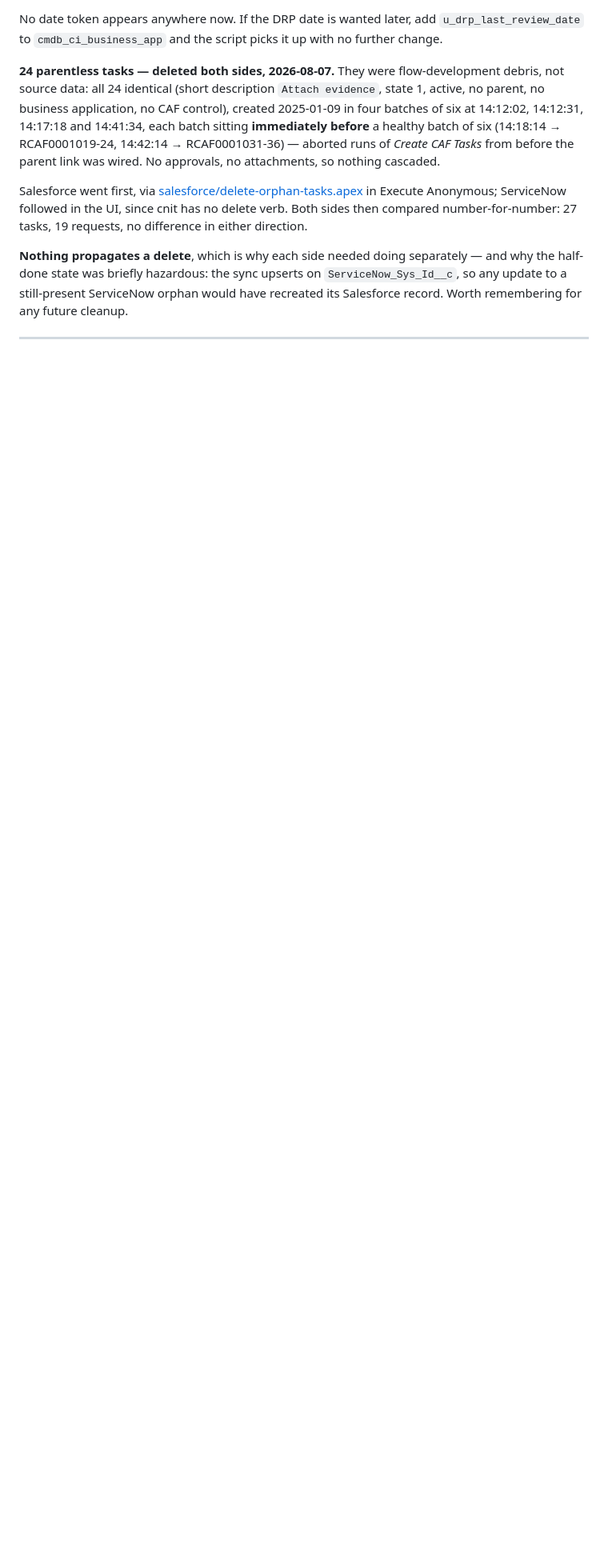
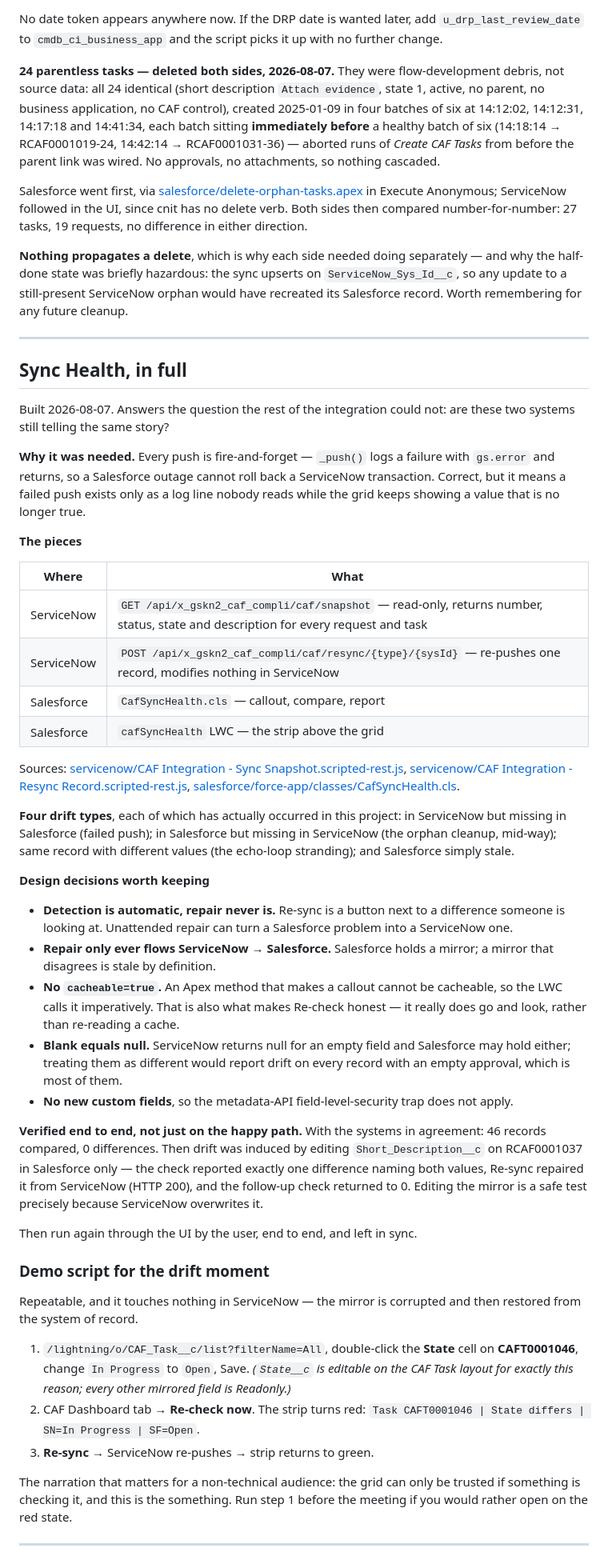
Before and after one commit to ConsultNow-IT-Solutions-Ltd/caf-sf-integration, a Markdown page: archive/SESSION_HANDOFF.md, the part around one of its changes. Shown at 80% size. GitHub-like rendering; blank space fills up the shorter version.

```diff
--- a/archive/SESSION_HANDOFF.md
+++ b/archive/SESSION_HANDOFF.md
@@ -203,3 +203,76 @@ and why the half-done state was briefly hazardous: the sync upserts on
 have recreated its Salesforce record. Worth remembering for any future cleanup.
 
 ---
+
+## Sync Health, in full
+
+Built 2026-08-07. Answers the question the rest of the integration could not:
+are these two systems still telling the same story?
+
+**Why it was needed.** Every push is fire-and-forget — `_push()` logs a failure
+with `gs.error` and returns, so a Salesforce outage cannot roll back a
+ServiceNow transaction. Correct, but it means a failed push exists only as a log
+line nobody reads while the grid keeps showing a value that is no longer true.
+
+**The pieces**
+
+| Where | What |
+|---|---|
+| ServiceNow | `GET /api/x_gskn2_caf_compli/caf/snapshot` — read-only, returns number, status, state and description for every request and task |
+| ServiceNow | `POST /api/x_gskn2_caf_compli/caf/resync/{type}/{sysId}` — re-pushes one record, modifies nothing in ServiceNow |
+| Salesforce | `CafSyncHealth.cls` — callout, compare, report |
+| Salesforce | `cafSyncHealth` LWC — the strip above the grid |
+
+Sources: [servicenow/CAF Integration - Sync Snapshot.scripted-rest.js](servicenow/CAF%20Integration%20-%20Sync%20Snapshot.scripted-rest.js),
+[servicenow/CAF Integration - Resync Record.scripted-rest.js](servicenow/CAF%20Integration%20-%20Resync%20Record.scripted-rest.js),
+[salesforce/force-app/classes/CafSyncHealth.cls](salesforce/force-app/classes/CafSyncHealth.cls).
+
+**Four drift types**, each of which has actually occurred in this project: in
+ServiceNow but missing in Salesforce (failed push); in Salesforce but missing in
+ServiceNow (the orphan cleanup, mid-way); same record with different values (the
+echo-loop stranding); and Salesforce simply stale.
+
+**Design decisions worth keeping**
+
+- **Detection is automatic, repair never is.** Re-sync is a button next to a
+  difference someone is looking at. Unattended repair can turn a Salesforce
+  problem into a ServiceNow one.
+- **Repair only ever flows ServiceNow → Salesforce.** Salesforce holds a mirror;
+  a mirror that disagrees is stale by definition.
+- **No `cacheable=true`.** An Apex method that makes a callout cannot be
+  cacheable, so the LWC calls it imperatively. That is also what makes Re-check
+  honest — it really does go and look, rather than re-reading a cache.
+- **Blank equals null.** ServiceNow returns null for an empty field and
+  Salesforce may hold either; treating them as different would report drift on
+  every record with an empty approval, which is most of them.
+- **No new custom fields**, so the metadata-API field-level-security trap does
+  not apply.
+
+**Verified end to end, not just on the happy path.** With the systems in
+agreement: 46 records compared, 0 differences. Then drift was induced by editing
+`Short_Description__c` on RCAF0001037 in Salesforce only — the check reported
+exactly one difference naming both values, Re-sync repaired it from ServiceNow
+(HTTP 200), and the follow-up check returned to 0. Editing the mirror is a safe
+test precisely because ServiceNow overwrites it.
+
+Then run again through the UI by the user, end to end, and left in sync.
+
+### Demo script for the drift moment
+
+Repeatable, and it touches nothing in ServiceNow — the mirror is corrupted and
+then restored from the system of record.
+
+1. `/lightning/o/CAF_Task__c/list?filterName=All`, double-click the **State**
+   cell on **CAFT0001046**, change `In Progress` to `Open`, Save.
+   *(`State__c` is editable on the CAF Task layout for exactly this reason; every
+   other mirrored field is Readonly.)*
+2. CAF Dashboard tab → **Re-check now**. The strip turns red:
+   `Task CAFT0001046 | State differs | SN=In Progress | SF=Open`.
+3. **Re-sync** → ServiceNow re-pushes → strip returns to green.
+
+The narration that matters for a non-technical audience: the grid can only be
+trusted if something is checking it, and this is the something. Run step 1
+before the meeting if you would rather open on the red state.
+
+---
+
```
Also changed, not shown: other parts of archive/SESSION_HANDOFF.md (+32 -0 lines).
